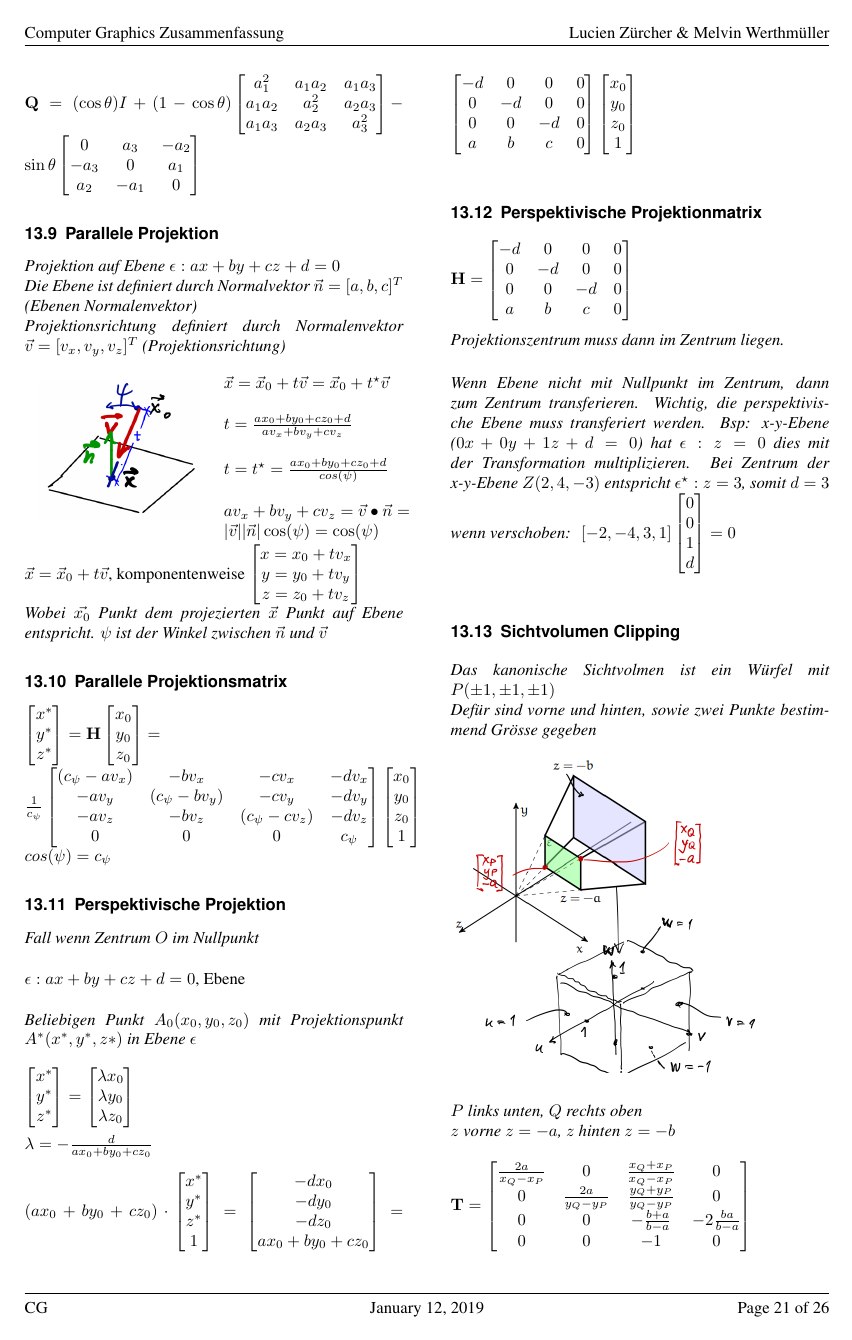
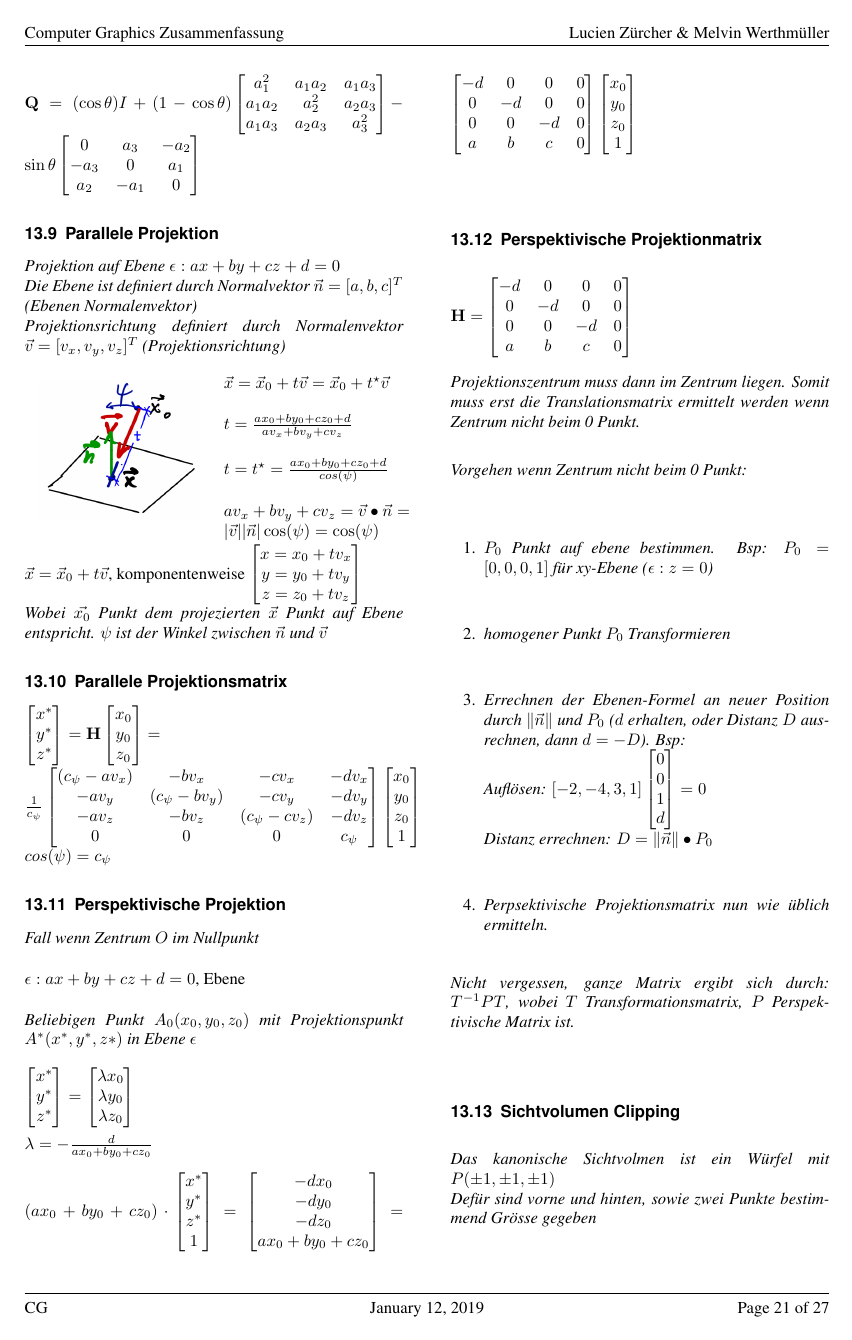
Before and after one commit to BigSisl/hslu-cg, a LaTeX document (summary/cg.tex, which reads summary/sw/04-a-projective-geometry-III.tex): page 21 of 26 before the commit and page 21 of 27 after it. Compiled offline with pdfLaTeX.

Commit message:
fix description on how to transform an area

```diff
--- a/summary/sw/04-a-projective-geometry-III.tex
+++ b/summary/sw/04-a-projective-geometry-III.tex
@@ -305,17 +305,27 @@ $\mathbf{H} = \begin{bmatrix}
     a & b & c & 0
 \end{bmatrix}$ \\
 
-\textit{Projektionszentrum muss dann im Zentrum liegen.}
+\textit{Projektionszentrum muss dann im Zentrum liegen.
+Somit muss erst die Translationsmatrix ermittelt werden wenn Zentrum nicht beim 0 Punkt.}\\
 
-\textit{\\
-    Wenn Ebene nicht mit Nullpunkt im Zentrum, dann zum Zentrum transferieren.
-    Wichtig, die perspektivische Ebene muss transferiert werden. Bsp: x-y-Ebene ($0x + 0y + 1z + d = 0$) hat $\epsilon: z = 0$
-    dies mit der Transformation multiplizieren. Bei Zentrum der x-y-Ebene $Z(2,4,-3)$ entspricht
-    $\epsilon^\star: z = 3$, somit $d = 3$ wenn verschoben:
-}
-$[-2, -4, 3, 1] \begin{bmatrix}
-    0 \\ 0 \\ 1 \\ d \\
-\end{bmatrix} = 0$ \\
+\textit{Vorgehen wenn Zentrum nicht beim 0 Punkt:}\\
+\begin{enumerate}
+    \item \textit{$P_0$ Punkt auf ebene bestimmen. Bsp: $P_0 = [0,0,0,1]$ für xy-Ebene ($\epsilon: z=0$)}
+    \item \textit{homogener Punkt $P_0$ Transformieren}
+    \item \textit{Errechnen der Ebenen-Formel an neuer Position durch
+    $\|\vec{n}\|$ und $P_0$ ($d$ erhalten, oder Distanz $D$ ausrechnen, dann $d=-D$). Bsp:} \\
+    \textit{Auflösen:
+    $[-2, -4, 3, 1] \begin{bmatrix}
+        0 \\ 0 \\ 1 \\ d \\
+    \end{bmatrix} = 0$ \\
+    }
+    \textit{Distanz errechnen: $D = \|\vec{n}\| \bullet P_0$}
+
+    \item \textit{Perpsektivische Projektionsmatrix nun wie üblich ermitteln.}
+\end{enumerate}
+
+\textit{Nicht vergessen, ganze Matrix ergibt sich durch: $T^{-1}PT$,
+wobei $T$ Transformationsmatrix, $P$ Perspektivische Matrix ist.}
 
 \subsection{Sichtvolumen Clipping}
 
```
